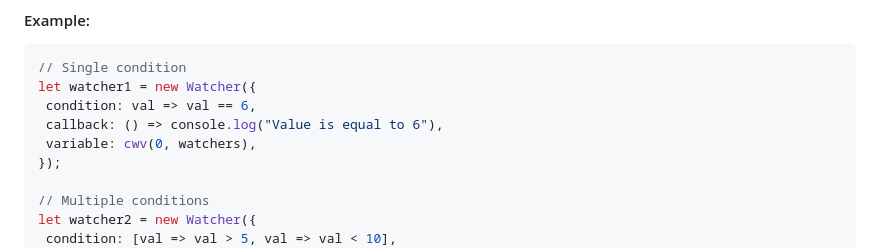
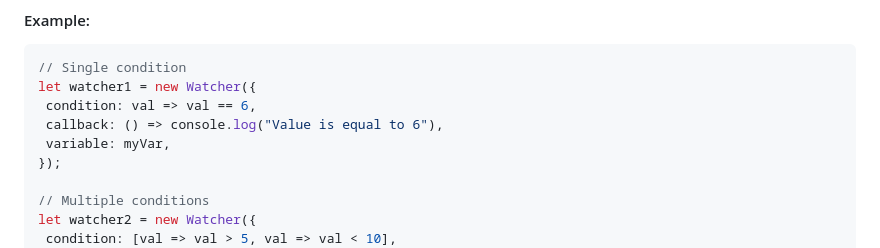
Before and after one commit to ChunkyMonkey00/javascriptWatchers, a Markdown page: README.md, the part around the change. Rendered like a GitHub page.

```diff
--- a/README.md
+++ b/README.md
@@ -45,7 +45,7 @@ Create a watcher with specific conditions and callbacks.
 let watcher1 = new Watcher({
  condition: val => val == 6,
  callback: () => console.log("Value is equal to 6"),
- variable: cwv(0, watchers),
+ variable: myVar,
 });
 
 // Multiple conditions
```
